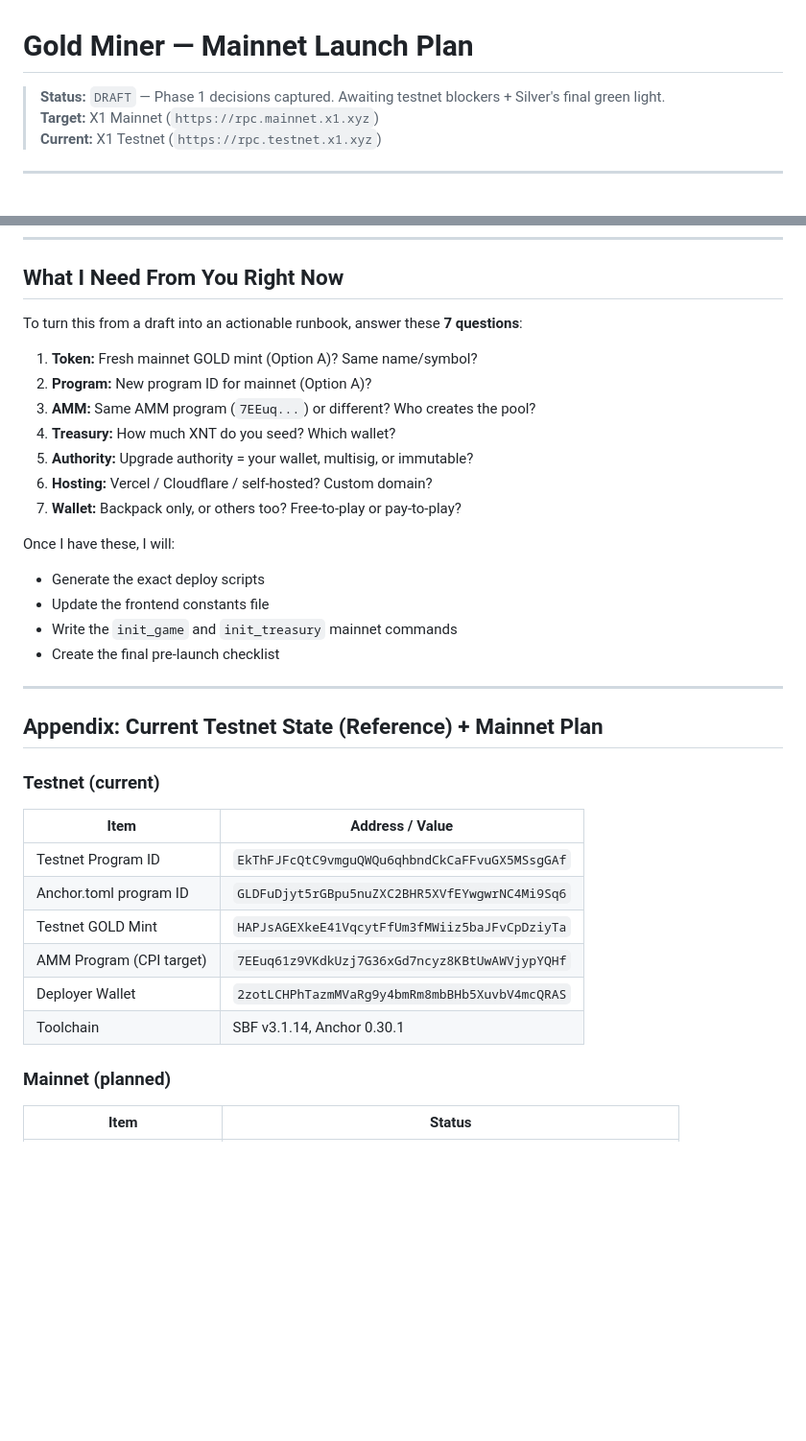
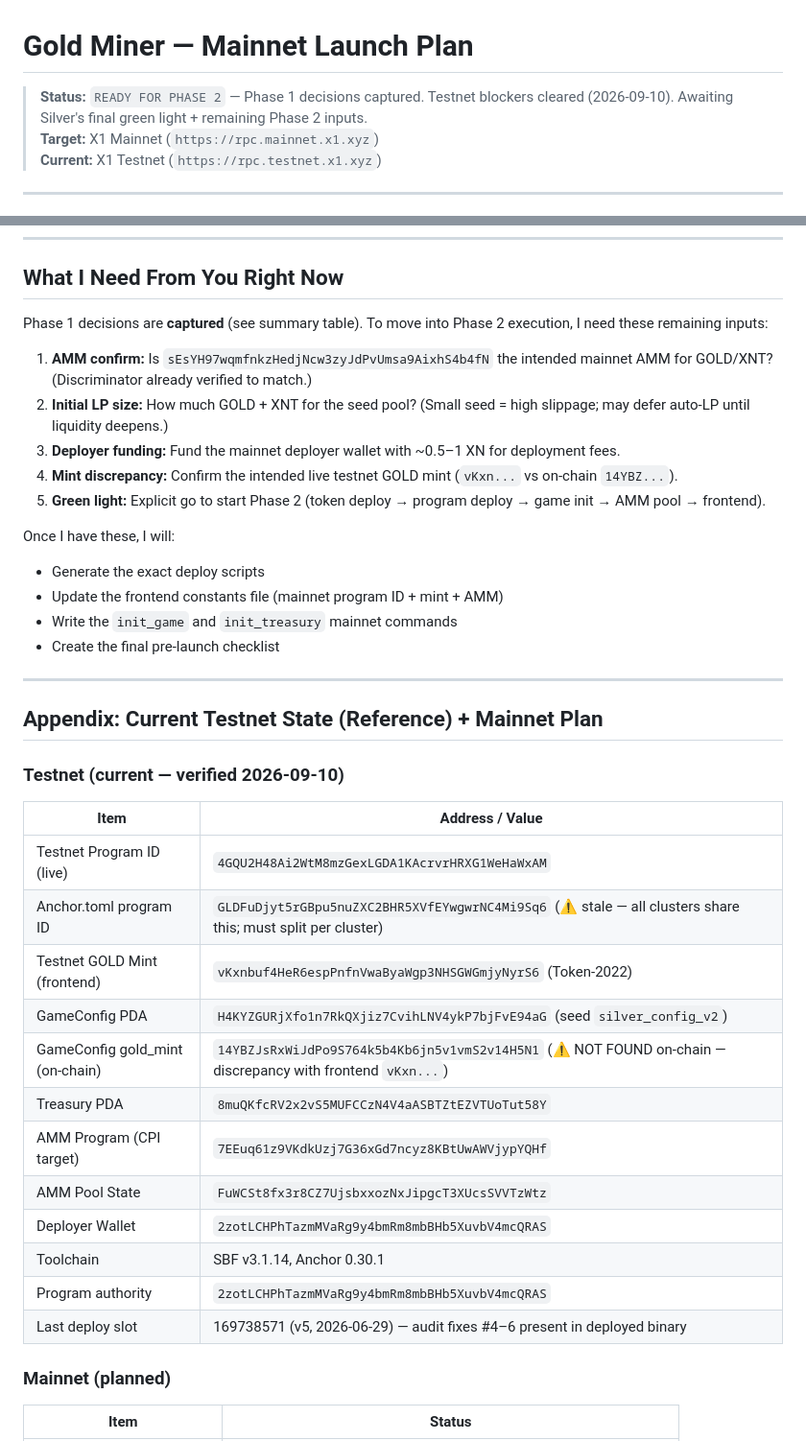
Before and after one commit to silvercrypto888/gold-miner, a Markdown page: MAINNET_LAUNCH_PLAN.md, 2 parts joined by grey strips. Shown at 96% size. Rendered like a GitHub page; blank space fills up the shorter version.

```diff
--- a/MAINNET_LAUNCH_PLAN.md
+++ b/MAINNET_LAUNCH_PLAN.md
@@ -1,6 +1,6 @@
 # Gold Miner — Mainnet Launch Plan
 
-> **Status:** `DRAFT` — Phase 1 decisions captured. Awaiting testnet blockers + Silver's final green light.
+> **Status:** `READY FOR PHASE 2` — Phase 1 decisions captured. Testnet blockers cleared (2026-09-10). Awaiting Silver's final green light + remaining Phase 2 inputs.
 > **Target:** X1 Mainnet (`https://rpc.mainnet.x1.xyz`)
 > **Current:** X1 Testnet (`https://rpc.testnet.x1.xyz`)
 
@@ -390,19 +393,17 @@ Step 9: Future — Make Immutable
 
 ## What I Need From You Right Now
 
-To turn this from a draft into an actionable runbook, answer these **7 questions**:
+Phase 1 decisions are **captured** (see summary table). To move into Phase 2 execution, I need these remaining inputs:
 
-1. **Token:** Fresh mainnet GOLD mint (Option A)? Same name/symbol?
-2. **Program:** New program ID for mainnet (Option A)?
-3. **AMM:** Same AMM program (`7EEuq...`) or different? Who creates the pool?
-4. **Treasury:** How much XNT do you seed? Which wallet?
-5. **Authority:** Upgrade authority = your wallet, multisig, or immutable?
-6. **Hosting:** Vercel / Cloudflare / self-hosted? Custom domain?
-7. **Wallet:** Backpack only, or others too? Free-to-play or pay-to-play?
+1. **AMM confirm:** Is `sEsYH97wqmfnkzHedjNcw3zyJdPvUmsa9AixhS4b4fN` the intended mainnet AMM for GOLD/XNT? (Discriminator already verified to match.)
+2. **Initial LP size:** How much GOLD + XNT for the seed pool? (Small seed = high slippage; may defer auto-LP until liquidity deepens.)
+3. **Deployer funding:** Fund the mainnet deployer wallet with ~0.5–1 XN for deployment fees.
+4. **Mint discrepancy:** Confirm the intended live testnet GOLD mint (`vKxn...` vs on-chain `14YBZ...`).
+5. **Green light:** Explicit go to start Phase 2 (token deploy → program deploy → game init → AMM pool → frontend).
 
 Once I have these, I will:
 - Generate the exact deploy scripts
-- Update the frontend constants file
+- Update the frontend constants file (mainnet program ID + mint + AMM)
 - Write the `init_game` and `init_treasury` mainnet commands
 - Create the final pre-launch checklist
 
@@ -410,16 +411,22 @@ Once I have these, I will:
 
 ## Appendix: Current Testnet State (Reference) + Mainnet Plan
 
-### Testnet (current)
+### Testnet (current — verified 2026-09-10)
 
 | Item | Address / Value |
 |------|-----------------|
-| Testnet Program ID | `EkThFJFcQtC9vmguQWQu6qhbndCkCaFFvuGX5MSsgGAf` |
-| Anchor.toml program ID | `GLDFuDjyt5rGBpu5nuZXC2BHR5XVfEYwgwrNC4Mi9Sq6` |
-| Testnet GOLD Mint | `HAPJsAGEXkeE41VqcytFfUm3fMWiiz5baJFvCpDziyTa` |
+| Testnet Program ID (live) | `4GQU2H48Ai2WtM8mzGexLGDA1KAcrvrHRXG1WeHaWxAM` |
+| Anchor.toml program ID | `GLDFuDjyt5rGBpu5nuZXC2BHR5XVfEYwgwrNC4Mi9Sq6` (⚠️ stale — all clusters share this; must split per cluster) |
+| Testnet GOLD Mint (frontend) | `vKxnbuf4HeR6espPnfnVwaByaWgp3NHSGWGmjyNyrS6` (Token-2022) |
+| GameConfig PDA | `H4KYZGURjXfo1n7RkQXjiz7CvihLNV4ykP7bjFvE94aG` (seed `silver_config_v2`) |
+| GameConfig gold_mint (on-chain) | `14YBZJsRxWiJdPo9S764k5b4Kb6jn5v1vmS2v14H5N1` (⚠️ NOT FOUND on-chain — discrepancy with frontend `vKxn...`) |
+| Treasury PDA | `8muQKfcRV2x2vS5MUFCCzN4V4aASBTZtEZVTUoTut58Y` |
 | AMM Program (CPI target) | `7EEuq61z9VKdkUzj7G36xGd7ncyz8KBtUwAWVjypYQHf` |
+| AMM Pool State | `FuWCSt8fx3r8CZ7UjsbxxozNxJipgcT3XUcsSVVTzWtz` |
 | Deployer Wallet | `2zotLCHPhTazmMVaRg9y4bmRm8mbBHb5XuvbV4mcQRAS` |
 | Toolchain | SBF v3.1.14, Anchor 0.30.1 |
+| Program authority | `2zotLCHPhTazmMVaRg9y4bmRm8mbBHb5XuvbV4mcQRAS` |
+| Last deploy slot | 169738571 (v5, 2026-06-29) — audit fixes #4–6 present in deployed binary |
 
 ### Mainnet (planned)
 
```
Also changed, not shown: other parts of MAINNET_LAUNCH_PLAN.md (+16 -13 lines).
